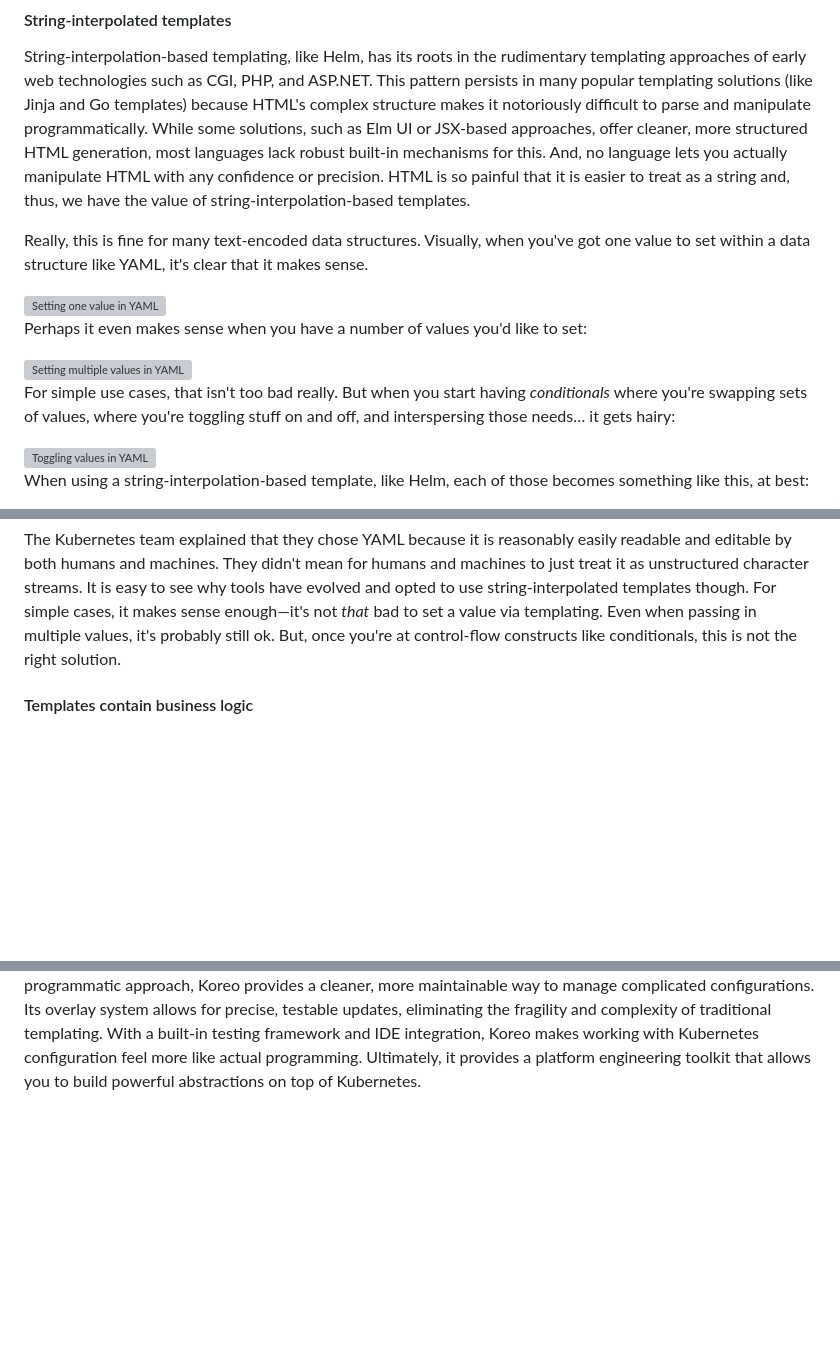
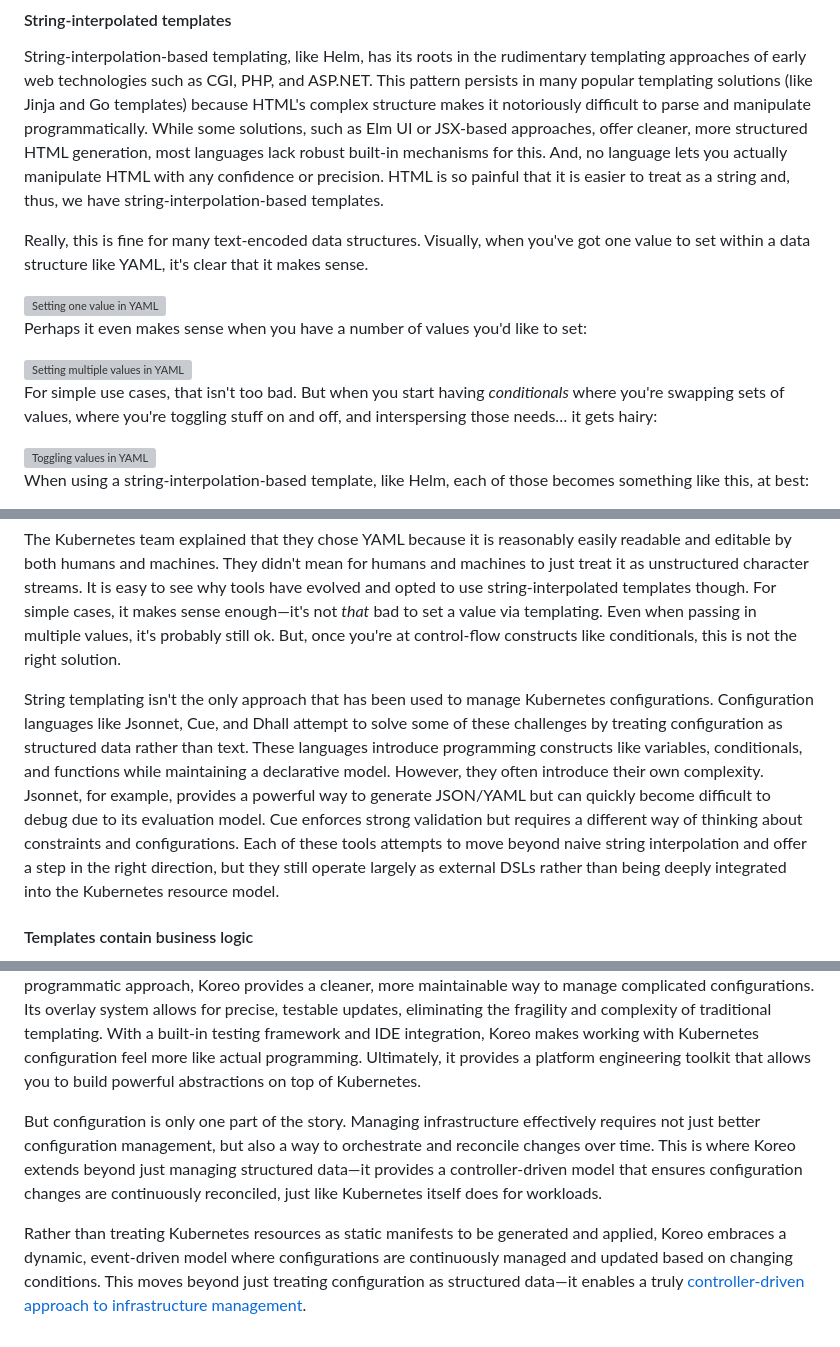
Before and after one commit to koreo-dev/theyamlengineer.com, a Markdown page: posts/stop-treating-yaml-like-a-string.md, 3 parts joined by grey strips. Drawn GitHub-style; blank space fills up the shorter version; grey boxes are pictures that could not be loaded.

Commit message:
Post updates

```diff
--- a/posts/stop-treating-yaml-like-a-string.md
+++ b/posts/stop-treating-yaml-like-a-string.md
@@ -24,7 +24,7 @@ as Elm UI or JSX-based approaches, offer cleaner, more structured HTML
 generation, most languages lack robust built-in mechanisms for this. And, no
 language lets you actually manipulate HTML with any confidence or precision.
 HTML is so painful that it is easier to treat as a string and, thus, we have
-the value of string-interpolation-based templates.
+string-interpolation-based templates.
 
 Really, this is fine for many text-encoded data structures. Visually, when
 you've got one value to set within a data structure like YAML, it's clear that
@@ -36,7 +36,7 @@ Perhaps it even makes sense when you have a number of values you'd like to set:
 
 <img class="px200" alt="Setting multiple values in YAML" src="img/posts/stop-treating-yaml-like-a-string/yaml_multi_blue_lines.png" />
 
-For simple use cases, that isn't too bad really. But when you start having
+For simple use cases, that isn't too bad. But when you start having
 _conditionals_ where you're swapping sets of values, where you're toggling stuff
 on and off, and interspersing those needs… it gets hairy:
 
@@ -69,6 +69,20 @@ templates though. For simple cases, it makes sense enough—it's not _that_ bad
 set a value via templating. Even when passing in multiple values, it's probably
 still ok. But, once you're at control-flow constructs like conditionals, this
 is not the right solution.
+
+String templating isn't the only approach that has been used to manage
+Kubernetes configurations. Configuration languages like Jsonnet, Cue, and Dhall
+attempt to solve some of these challenges by treating configuration as
+structured data rather than text. These languages introduce programming
+constructs like variables, conditionals, and functions while maintaining a
+declarative model. However, they often introduce their own complexity. Jsonnet,
+for example, provides a powerful way to generate JSON/YAML but can quickly
+become difficult to debug due to its evaluation model. Cue enforces strong
+validation but requires a different way of thinking about constraints and
+configurations. Each of these tools attempts to move beyond naive string
+interpolation and offer a step in the right direction, but they still
+operate largely as external DSLs rather than being deeply integrated into
+the Kubernetes resource model.
 
 #### Templates contain business logic
 
@@ -185,3 +199,16 @@ built-in testing framework and IDE integration, Koreo makes working with
 Kubernetes configuration feel more like actual programming. Ultimately, it
 provides a platform engineering toolkit that allows you to build powerful
 abstractions on top of Kubernetes.
+
+But configuration is only one part of the story. Managing infrastructure
+effectively requires not just better configuration management, but also a way
+to orchestrate and reconcile changes over time. This is where Koreo extends
+beyond just managing structured data—it provides a controller-driven model that
+ensures configuration changes are continuously reconciled, just like Kubernetes
+itself does for workloads.
+
+Rather than treating Kubernetes resources as static manifests to be generated
+and applied, Koreo embraces a dynamic, event-driven model where configurations
+are continuously managed and updated based on changing conditions. This moves
+beyond just treating configuration as structured data—it enables a truly
+[controller-driven approach to infrastructure management](/?tab=iac-post).
```
Also changed, not shown: posts/controller-driven-infrastructure-as-code.md (+15 -7 lines).
